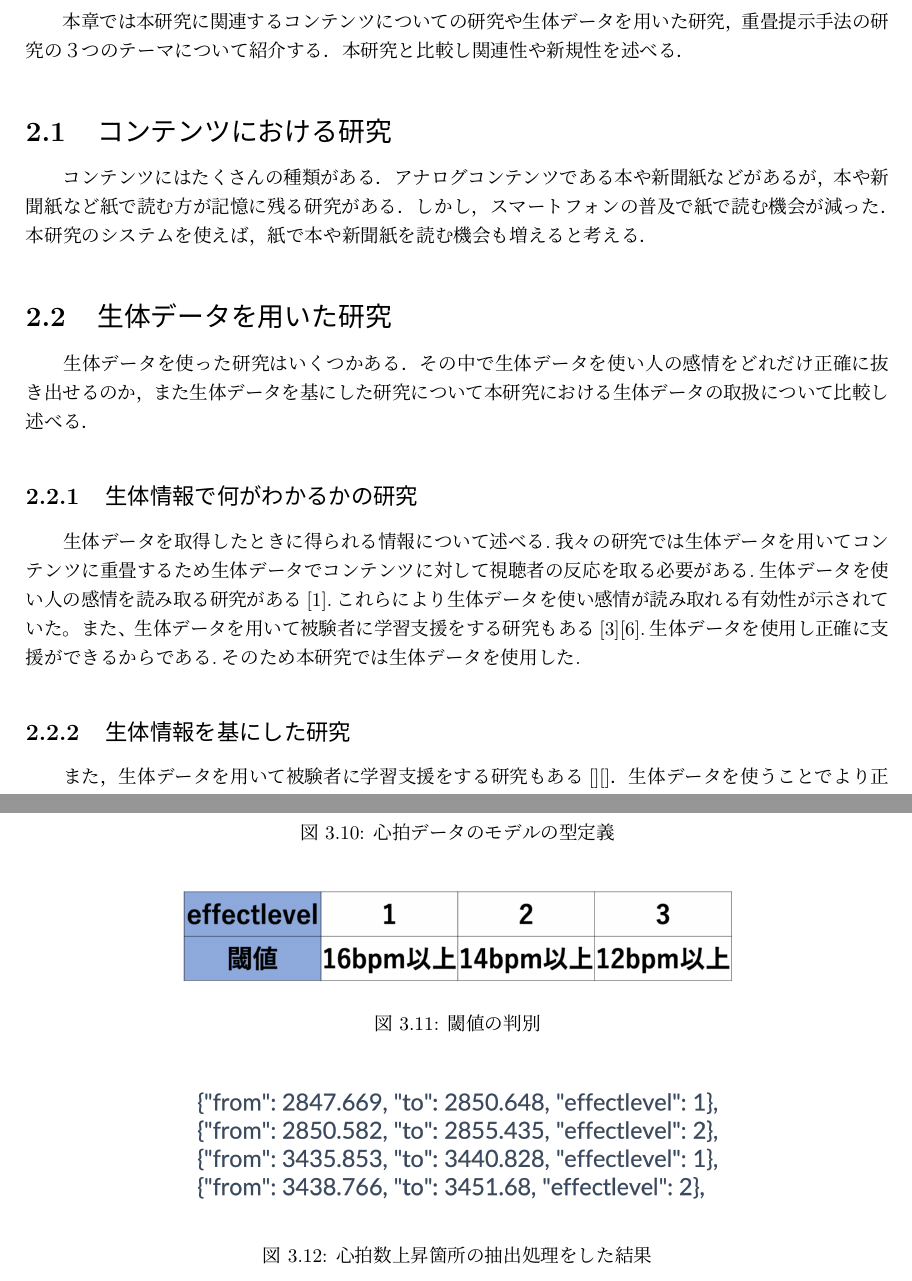
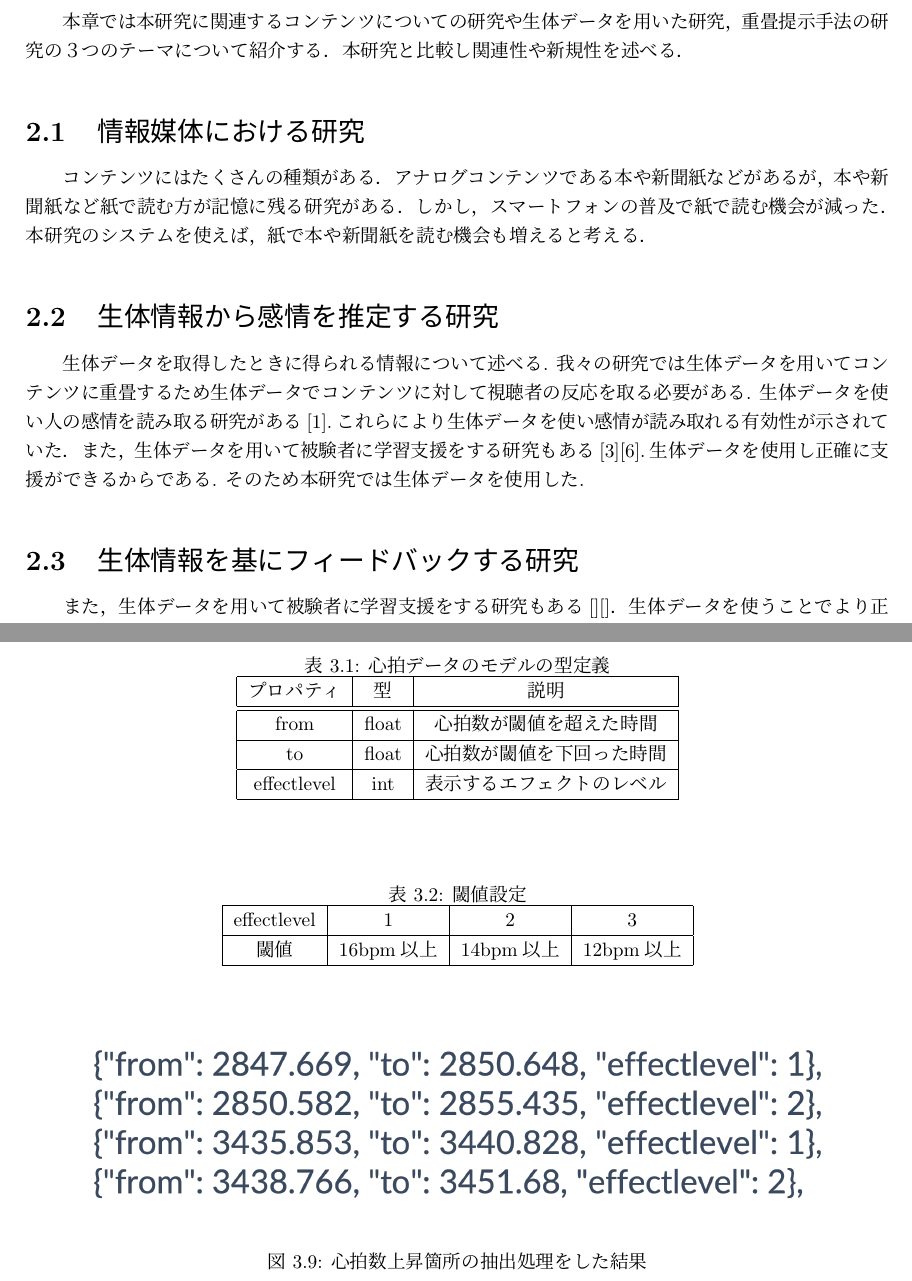
Before and after one commit to Naoya1313/naoya, a LaTeX book (root.tex, which reads chap2.tex, chap3.tex): two parts of pages 6 and 13 of 21 before the commit and two parts of pages 6 and 12 of 21 after it, joined at a grey line, cut so that both start at the same text. Compiled offline with pLaTeX and dvipdfmx.

Commit message:
ukai0127_2

```diff
--- a/chap2.tex
+++ b/chap2.tex
@@ -1,15 +1,24 @@
 \thispagestyle{myheadings}
 \chapter{関連研究}
-　本章では本研究に関連するコンテンツについての研究や生体データを用いた研究，重畳提示手法の研究の３つのテーマについて紹介する．本研究と比較し関連性や新規性を述べる．
+　本章では本研究に関連するコンテンツについての研究や生体データを用いた研究，
+重畳提示手法の研究の３つのテーマについて紹介する．本研究と比較し関連性や新規性を述べる．
 
-\section{コンテンツにおける研究}
-　コンテンツにはたくさんの種類がある．アナログコンテンツである本や新聞紙などがあるが，本や新聞紙など紙で読む方が記憶に残る研究がある．しかし，スマートフォンの普及で紙で読む機会が減った．本研究のシステムを使えば，紙で本や新聞紙を読む機会も増えると考える．
-\section{生体データを用いた研究}
-　生体データを使った研究はいくつかある．その中で生体データを使い人の感情をどれだけ正確に抜き出せるのか，また生体データを基にした研究について本研究における生体データの取扱について比較し述べる．
-\subsection{生体情報で何がわかるかの研究}
-　生体データを取得したときに得られる情報について述べる.我々の研究では生体データを用いてコンテンツに重畳するため生体データでコンテンツに対して視聴者の反応を取る必要がある.生体データを使い人の感情を読み取る研究がある[1].これらにより生体データを使い感情が読み取れる有効性が示されていた。また、生体データを用いて被験者に学習支援をする研究もある[3][6].生体データを使用し正確に支援ができるからである.そのため本研究では生体データを使用した.
-\subsection{生体情報を基にした研究}
-　また，生体データを用いて被験者に学習支援をする研究もある[][]．生体データを使うことでより正確に支援ができるからである．そのため本研究では生体データを使うこととした．
+\section{情報媒体における研究}
+　コンテンツにはたくさんの種類がある．アナログコンテンツである本や新聞紙などがあるが，
+本や新聞紙など紙で読む方が記憶に残る研究がある．しかし，スマートフォンの普及で紙で読む機会が減った．
+本研究のシステムを使えば，紙で本や新聞紙を読む機会も増えると考える．
+
+\section{生体情報から感情を推定する研究}
+
+　生体データを取得したときに得られる情報について述べる.
+我々の研究では生体データを用いてコンテンツに重畳するため生体データでコンテンツに対して視聴者の反応を取る必要がある.
+生体データを使い人の感情を読み取る研究がある[1].これらにより生体データを使い感情が読み取れる有効性が示されていた．
+また，生体データを用いて被験者に学習支援をする研究もある[3][6].生体データを使用し正確に支援ができるからである.
+そのため本研究では生体データを使用した.
+
+\section{生体情報を基にフィードバックする研究}
+　また，生体データを用いて被験者に学習支援をする研究もある[][]．生体データを使うことでより正確に支援ができるからである．
+そのため本研究では生体データを使うこととした．
 
 \section{重畳提示についての研究}
 コンテンツにエフェクトを重畳して面白さを増幅する研究はこれまで多くなされてきた。視線検出装置を用いてユーザがディスプレイ上の画像において任意の点に注目した際に,奥行きにフォーカスされた画像を映像に随時反映し奥行き感を強化する手法が提案されている[7][8].しかし、提案システムはあらかじめ用意した最大 256枚からなる画像を利用しており,手軽にコンテンツの視聴体験を拡張,増幅できるとは言い難く,また視線位置に応じて仮想世界のぼかし具合を変化させ,面白さや奥行き感を増幅している[9].そのため本研究では重畳提示手法を使用した.
--- a/chap3.tex
+++ b/chap3.tex
@@ -146,16 +138,36 @@ effectlevelで表示するエフェクトを決定する．effectlevelは表
-    \caption{心拍データのモデルの型定義}
-\end{figure}
 
-\begin{figure}[H]
-    \centering
-    \includegraphics[width=10cm]{images/chapter3/effectlevel.png}
-    \caption{閾値の判別}
-\end{figure}
+\begin{table}[htb]
+    \begin{center}
+        \caption{心拍データのモデルの型定義}
+
+        \label{model}
+            \begin{tabular}{|c|c|c|} \hline
+            	プロパティ & 型 & 説明  \\ \hline \hline
+                from & float & 心拍数が閾値を超えた時間 \\ \hline
+                to & float & 心拍数が閾値を下回った時間 \\ \hline
+                effectlevel & int & 表示するエフェクトのレベル \\ \hline
+            \end{tabular}
+    \end{center}
+\end{table}
+
+
+\begin{table}[htb]
+    \begin{center}
+        \caption{閾値設定}
+
+        \label{effectlevel}
+            \begin{tabular}{|c|c|c|c|} \hline
+            	effectlevel & 1 & 2 & 3  \\ \hline
+                閾値 & 16bpm以上 & 14bpm以上 & 12bpm以上 \\ \hline
+            \end{tabular}
+    \end{center}
+\end{table}
+
 
 
 \begin{figure}[H]
     \centering
-    \includegraphics[width=10cm]{images/chapter3/level.png}
+    \includegraphics[width=14cm]{images/chapter3/level.png}
     \caption{心拍数上昇箇所の抽出処理をした結果}
 \end{figure}
 
```
Also changed, not shown: chap4.tex (+2 -2 lines), images/chapter3/watchgazou.png (added), chap3.tex (26 more changed lines), 1 other file.
